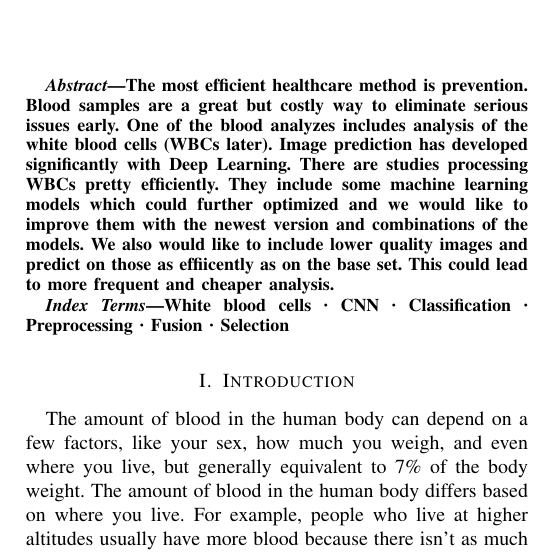
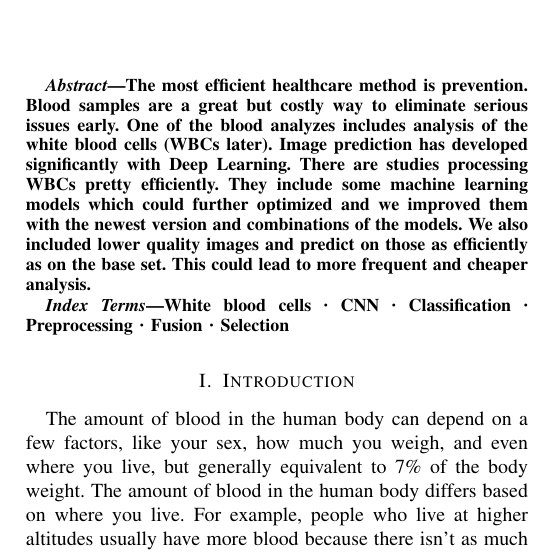
Before and after one commit to JNSchwartz/better_blood, a LaTeX paper (main.tex): part of one column of page 1 of 3, cut so that both start at the same text. Compiled offline with pdfLaTeX.

Commit message:
Update main.tex

```diff
--- a/main.tex
+++ b/main.tex
@@ -40,7 +40,7 @@ Budapest, Hungary}
 \maketitle
 
 \begin{abstract}
-The most efficient healthcare method is prevention. Blood samples are a great but costly way to eliminate serious issues early. One of the blood analyzes includes analysis of the white blood cells (WBCs later). Image prediction has developed significantly with Deep Learning. There are studies processing WBCs pretty efficiently. They include some machine learning models which could further optimized and we would like to improve them with the newest version and combinations of the models. We also would like to include lower quality images and predict on those as effiicently as on the base set. This could lead to more frequent and cheaper analysis.
+The most efficient healthcare method is prevention. Blood samples are a great but costly way to eliminate serious issues early. One of the blood analyzes includes analysis of the white blood cells (WBCs later). Image prediction has developed significantly with Deep Learning. There are studies processing WBCs pretty efficiently. They include some machine learning models which could further optimized and we improved them with the newest version and combinations of the models. We also included lower quality images and predict on those as efficiently as on the base set. This could lead to more frequent and cheaper analysis.
 \end{abstract}
 
 \begin{IEEEkeywords}
```
